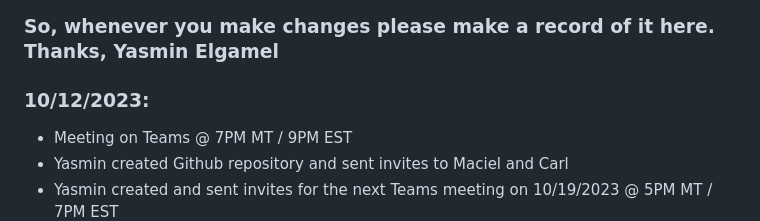
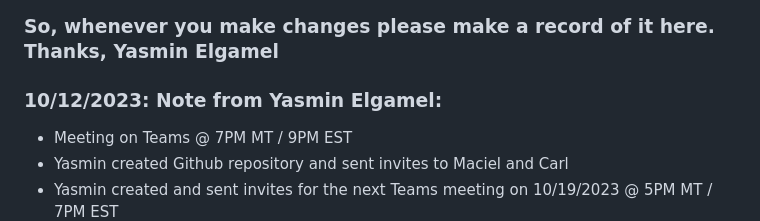
Before and after one commit to yelgamel/Fall23-NLP-Final-Project, a Markdown page: README.md, the part around the change. GitHub-like rendering.

```diff
--- a/README.md
+++ b/README.md
@@ -70,7 +70,7 @@ This part will be completed by each team member as part of the proposal and subm
 ### This section is to include all the notes, updates, and edits made on Github and the project.
 ### So, whenever you make changes please make a record of it here. Thanks, Yasmin Elgamel
 
-### 10/12/2023:
+### 10/12/2023: Note from Yasmin Elgamel:
 - Meeting on Teams @ 7PM MT / 9PM EST
 - Yasmin created Github repository and sent invites to Maciel and Carl
 - Yasmin created and sent invites for the next Teams meeting on 10/19/2023 @ 5PM MT / 7PM EST
```
